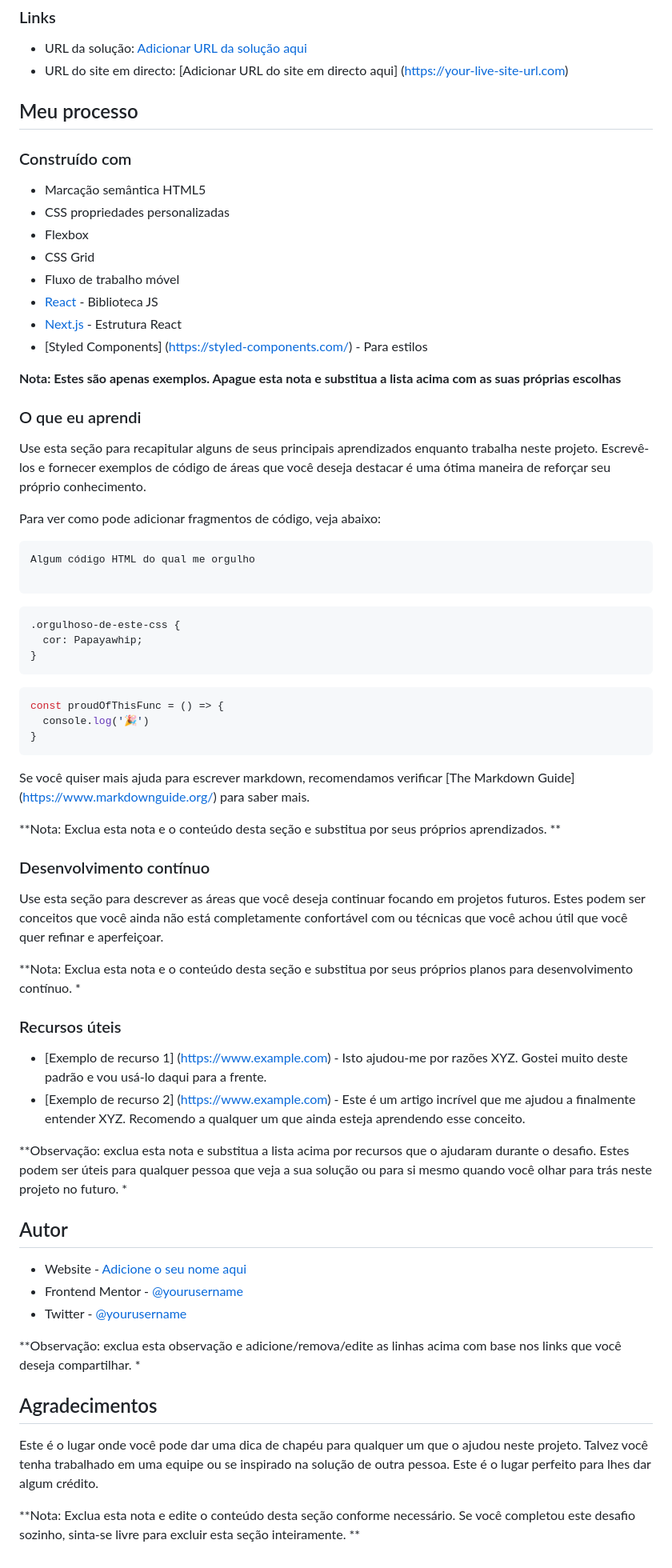
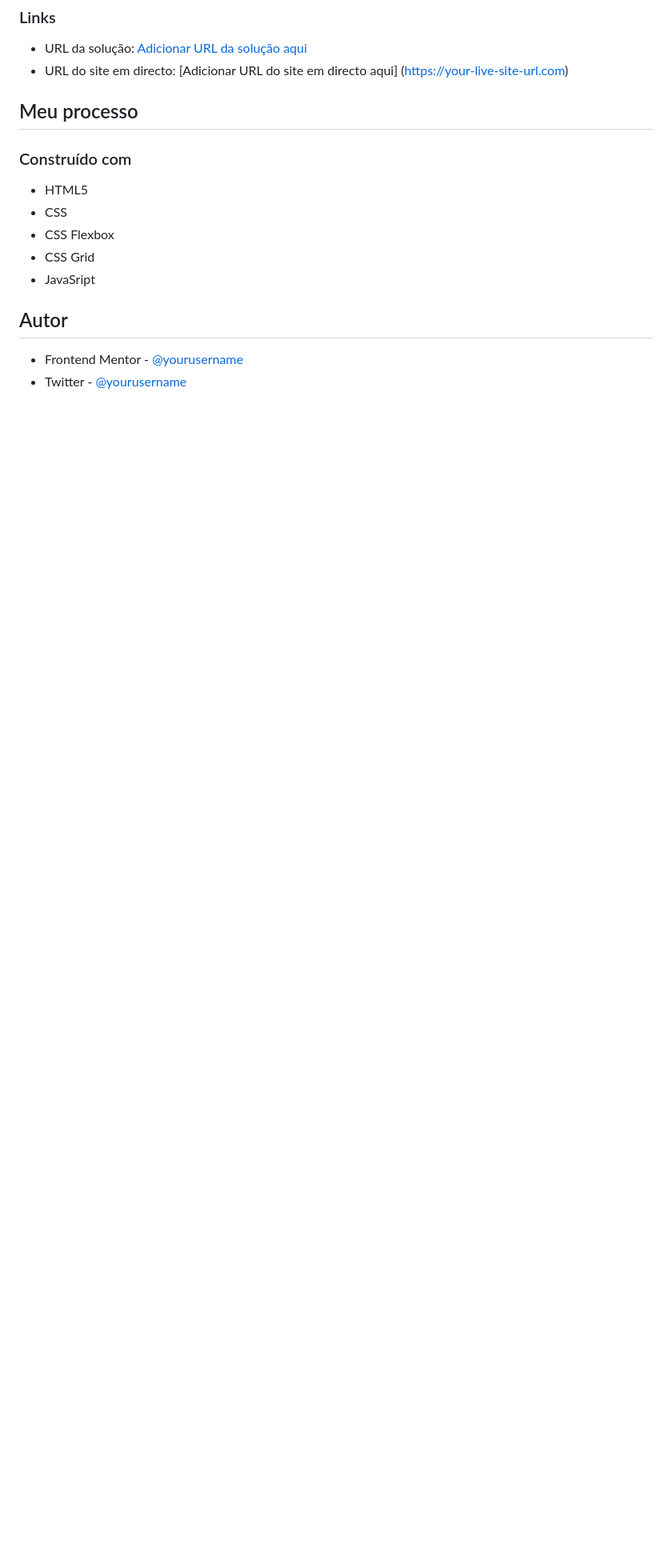
Before and after one commit to SirReinato/NewsHomePage, a Markdown page: README-template.md, the part around the change printed below. Shown: that part at 80% size. GitHub-like rendering; blank space fills up the shorter version.

````diff
--- a/README-template.md
+++ b/README-template.md
@@ -48,65 +41,13 @@ Em seguida, corte/otimize/edite sua imagem como quiser, adicione-a ao projeto e
 
 ### Construído com
 
-- Marcação semântica HTML5
-- CSS propriedades personalizadas
-- Flexbox
+- HTML5
+- CSS
+- CSS Flexbox
 - CSS Grid
-- Fluxo de trabalho móvel
-- [React](https://reactjs.org/) - Biblioteca JS
-- [Next.js](https://nextjs.org/) - Estrutura React
-- [Styled Components] (https://styled-components.com/) - Para estilos
-
-**Nota: Estes são apenas exemplos. Apague esta nota e substitua a lista acima com as suas próprias escolhas**
-
-### O que eu aprendi
-
-Use esta seção para recapitular alguns de seus principais aprendizados enquanto trabalha neste projeto. Escrevê-los e fornecer exemplos de código de áreas que você deseja destacar é uma ótima maneira de reforçar seu próprio conhecimento.
-
-Para ver como pode adicionar fragmentos de código, veja abaixo:
-
-```html
-Algum código HTML do qual me orgulho
-
-```
-```css
-.orgulhoso-de-este-css {
-  cor: Papayawhip;
-}
-```
-```js
-const proudOfThisFunc = () => {
-  console.log('🎉')
-}
-```
-
-Se você quiser mais ajuda para escrever markdown, recomendamos verificar [The Markdown Guide] (https://www.markdownguide.org/) para saber mais.
-
-**Nota: Exclua esta nota e o conteúdo desta seção e substitua por seus próprios aprendizados. **
-
-### Desenvolvimento contínuo
-
-Use esta seção para descrever as áreas que você deseja continuar focando em projetos futuros. Estes podem ser conceitos que você ainda não está completamente confortável com ou técnicas que você achou útil que você quer refinar e aperfeiçoar.
-
-**Nota: Exclua esta nota e o conteúdo desta seção e substitua por seus próprios planos para desenvolvimento contínuo. *
-
-### Recursos úteis
-
-- [Exemplo de recurso 1] (https://www.example.com) - Isto ajudou-me por razões XYZ. Gostei muito deste padrão e vou usá-lo daqui para a frente.
-- [Exemplo de recurso 2] (https://www.example.com) - Este é um artigo incrível que me ajudou a finalmente entender XYZ. Recomendo a qualquer um que ainda esteja aprendendo esse conceito.
-
-**Observação: exclua esta nota e substitua a lista acima por recursos que o ajudaram durante o desafio. Estes podem ser úteis para qualquer pessoa que veja a sua solução ou para si mesmo quando você olhar para trás neste projeto no futuro. *
+- JavaSript
 
 ## Autor
 
-- Website - [Adicione o seu nome aqui](https://www.your-site.com)
 - Frontend Mentor - [@yourusername](https://www.frontendmentor.io/profile/yourusername)
 - Twitter - [@yourusername](https://www.twitter.com/yourusername)
-
-**Observação: exclua esta observação e adicione/remova/edite as linhas acima com base nos links que você deseja compartilhar. *
-
-## Agradecimentos
-
-Este é o lugar onde você pode dar uma dica de chapéu para qualquer um que o ajudou neste projeto. Talvez você tenha trabalhado em uma equipe ou se inspirado na solução de outra pessoa. Este é o lugar perfeito para lhes dar algum crédito.
-
-**Nota: Exclua esta nota e edite o conteúdo desta seção conforme necessário. Se você completou este desafio sozinho, sinta-se livre para excluir esta seção inteiramente. **
````
Also changed, not shown: other parts of README-template.md (+5 -12 lines), assets/screenshot/Captura de tela 1.png (added), assets/screenshot/mobeli 2.png (added), assets/screenshot/mobile1.png (added), 1 other file.
